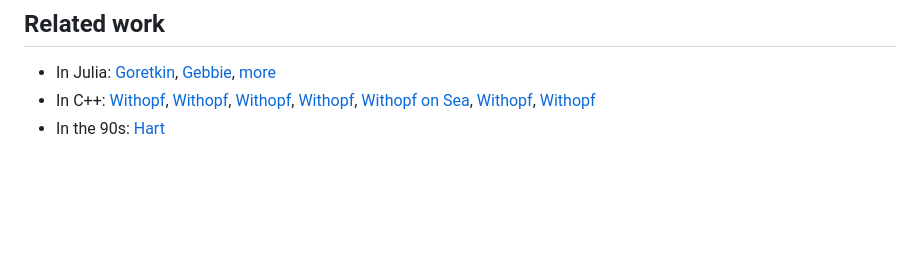
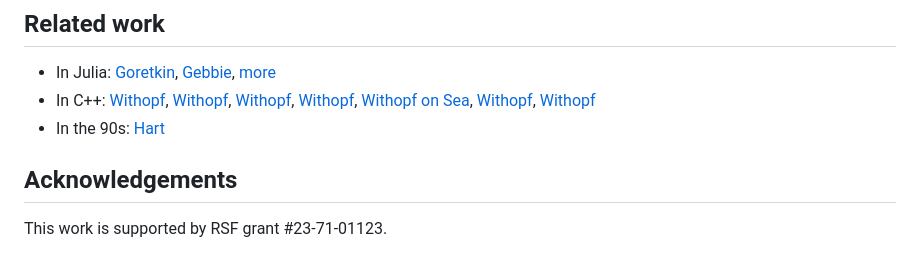
Before and after one commit to anonymous-shrew/UnitfulTensors.jl, a Markdown page: README.md, the part around the change. GitHub-like rendering; blank space fills up the shorter version.

```diff
--- a/README.md
+++ b/README.md
@@ -218,3 +218,6 @@ as `AxisDimensions` objects and can be accessed via `normdims`.
   [Withopf](https://www.youtube.com/watch?v=aF3samjRzD4),
   [Withopf](https://meetingcpp.com/mcpp/slides/2021/Physical-units-for-matrices6397.pdf)
 - In the 90s: [Hart](https://www.georgehart.com/research/multanal.html)
+
+## Acknowledgements
+This work is supported by RSF grant #23-71-01123.
```
